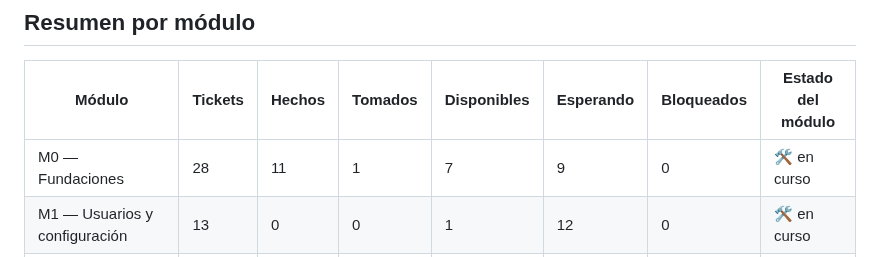
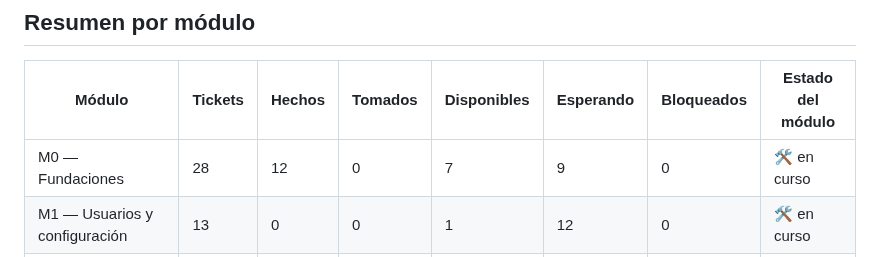
Before and after one commit to FranLuciano04/Vault-Rumbo, a Markdown page: 06-Desarrollo/Grafo de tickets.md, the part around one of its changes. Drawn GitHub-style.

Commit message:
tickets: grafo actualizado

```diff
--- a/06-Desarrollo/Grafo de tickets.md
+++ b/06-Desarrollo/Grafo de tickets.md
@@ -14,7 +14,7 @@ tags:: #tipo/referencia
 
 | Módulo | Tickets | Hechos | Tomados | Disponibles | Esperando | Bloqueados | Estado del módulo |
 |---|---|---|---|---|---|---|---|
-| M0 — Fundaciones | 28 | 11 | 1 | 7 | 9 | 0 | 🛠️ en curso |
+| M0 — Fundaciones | 28 | 12 | 0 | 7 | 9 | 0 | 🛠️ en curso |
 | M1 — Usuarios y configuración | 13 | 0 | 0 | 1 | 12 | 0 | 🛠️ en curso |
 | M2 — Clientes | 11 | 0 | 0 | 1 | 10 | 0 | 🛠️ en curso |
 | M3 — Alertas | 11 | 0 | 0 | 1 | 10 | 0 | 🛠️ en curso |
```
Also changed, not shown: other parts of 06-Desarrollo/Grafo de tickets.md (+1 -1 lines).
